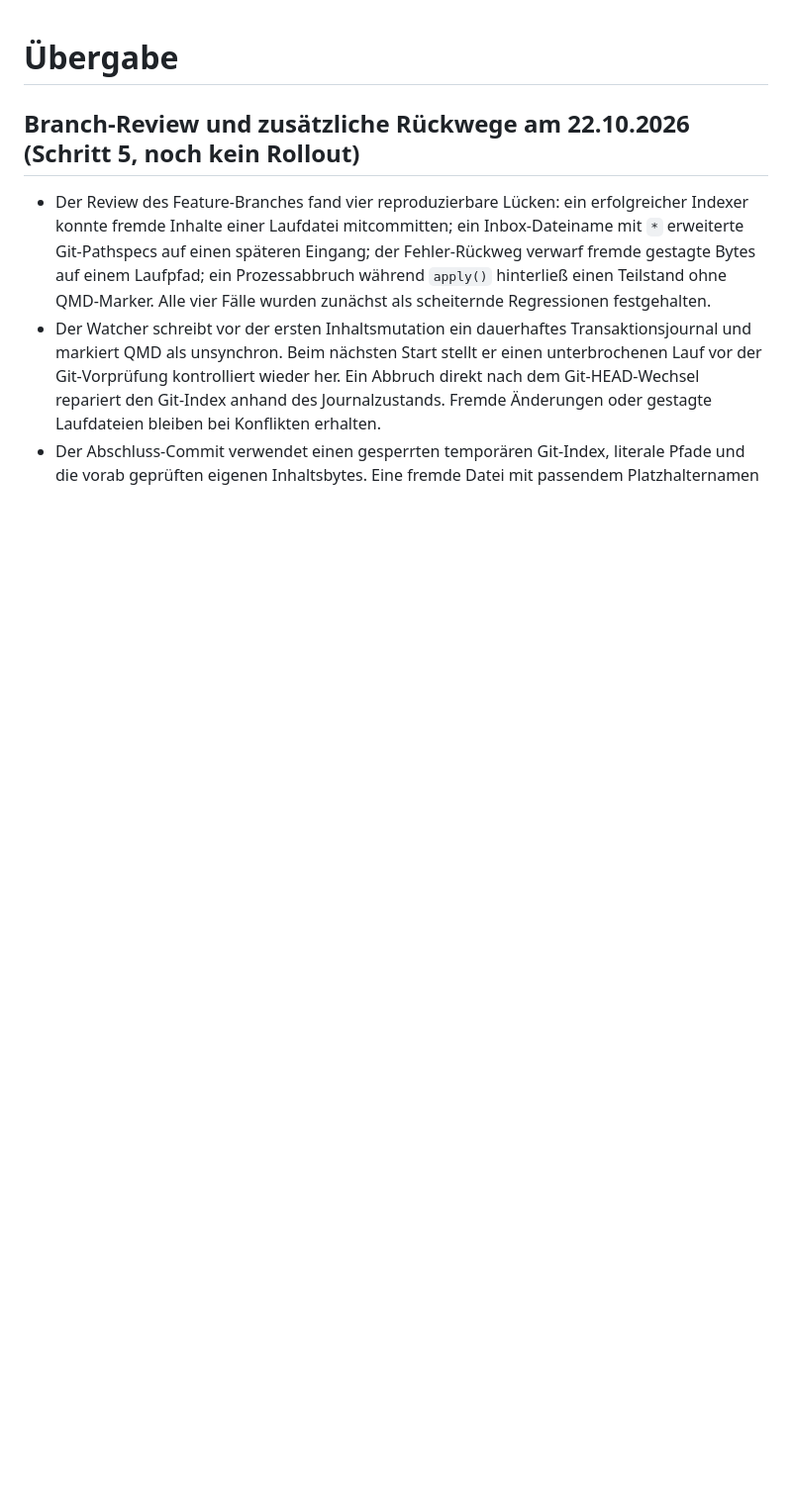
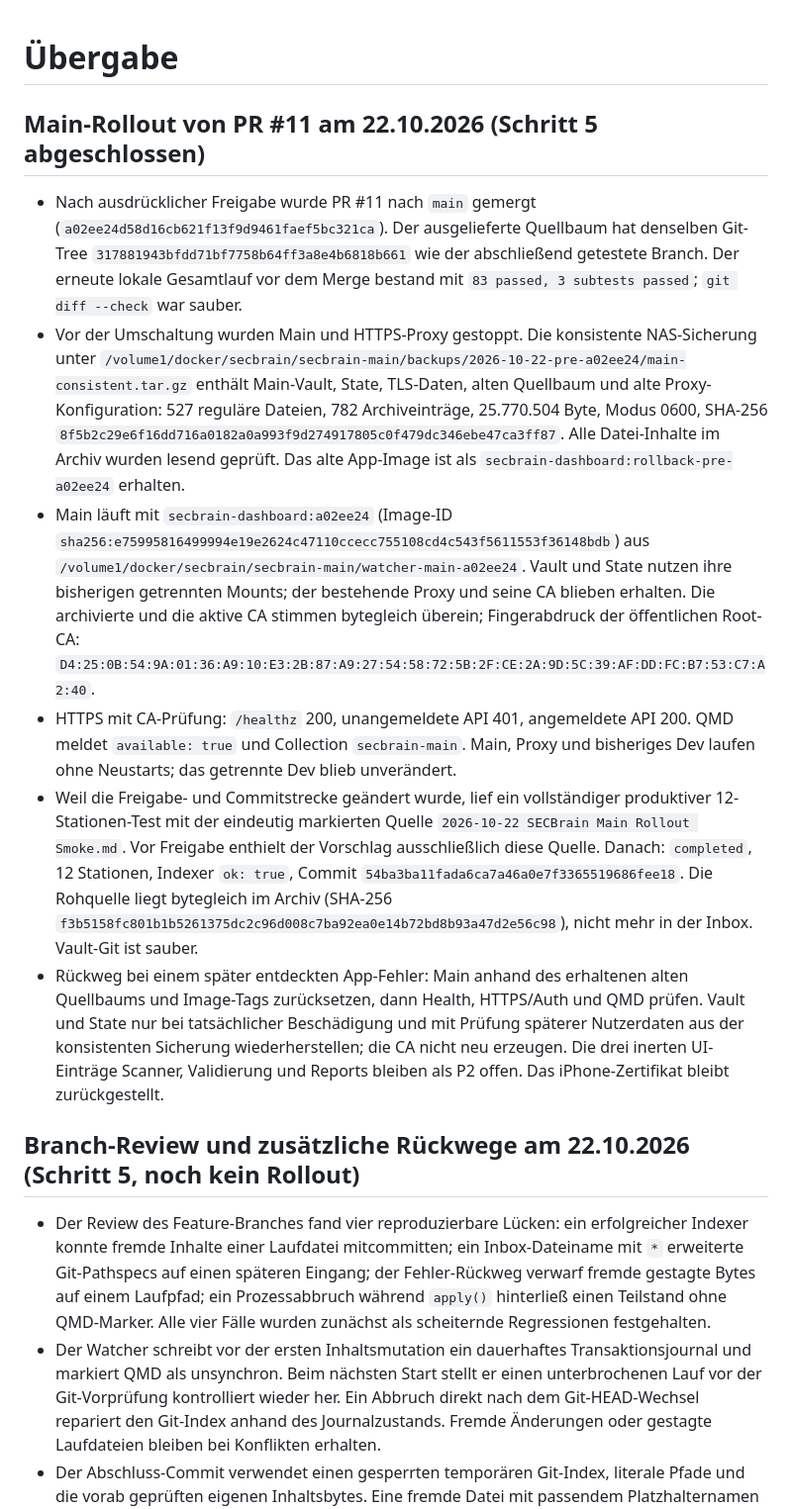
Before and after one commit to TraderReality/SecBrainDashboard, a Markdown page: docs/uebergabe.md, the part around the change. Shown at 99% size. Rendered like a GitHub page; blank space fills up the shorter version.

Commit message:
docs: record approved SECBrain main rollout

```diff
--- a/docs/uebergabe.md
+++ b/docs/uebergabe.md
@@ -1,4 +1,13 @@
 # Übergabe
+
+## Main-Rollout von PR #11 am 22.10.2026 (Schritt 5 abgeschlossen)
+
+- Nach ausdrücklicher Freigabe wurde PR #11 nach `main` gemergt (`a02ee24d58d16cb621f13f9d9461faef5bc321ca`). Der ausgelieferte Quellbaum hat denselben Git-Tree `317881943bfdd71bf7758b64ff3a8e4b6818b661` wie der abschließend getestete Branch. Der erneute lokale Gesamtlauf vor dem Merge bestand mit `83 passed, 3 subtests passed`; `git diff --check` war sauber.
+- Vor der Umschaltung wurden Main und HTTPS-Proxy gestoppt. Die konsistente NAS-Sicherung unter `/volume1/docker/secbrain/secbrain-main/backups/2026-10-22-pre-a02ee24/main-consistent.tar.gz` enthält Main-Vault, State, TLS-Daten, alten Quellbaum und alte Proxy-Konfiguration: 527 reguläre Dateien, 782 Archiveinträge, 25.770.504 Byte, Modus 0600, SHA-256 `8f5b2c29e6f16dd716a0182a0a993f9d274917805c0f479dc346ebe47ca3ff87`. Alle Datei-Inhalte im Archiv wurden lesend geprüft. Das alte App-Image ist als `secbrain-dashboard:rollback-pre-a02ee24` erhalten.
+- Main läuft mit `secbrain-dashboard:a02ee24` (Image-ID `sha256:e75995816499994e19e2624c47110ccecc755108cd4c543f5611553f36148bdb`) aus `/volume1/docker/secbrain/secbrain-main/watcher-main-a02ee24`. Vault und State nutzen ihre bisherigen getrennten Mounts; der bestehende Proxy und seine CA blieben erhalten. Die archivierte und die aktive CA stimmen bytegleich überein; Fingerabdruck der öffentlichen Root-CA: `D4:25:0B:54:9A:01:36:A9:10:E3:2B:87:A9:27:54:58:72:5B:2F:CE:2A:9D:5C:39:AF:DD:FC:B7:53:C7:A2:40`.
+- HTTPS mit CA-Prüfung: `/healthz` 200, unangemeldete API 401, angemeldete API 200. QMD meldet `available: true` und Collection `secbrain-main`. Main, Proxy und bisheriges Dev laufen ohne Neustarts; das getrennte Dev blieb unverändert.
+- Weil die Freigabe- und Commitstrecke geändert wurde, lief ein vollständiger produktiver 12-Stationen-Test mit der eindeutig markierten Quelle `2026-10-22 SECBrain Main Rollout Smoke.md`. Vor Freigabe enthielt der Vorschlag ausschließlich diese Quelle. Danach: `completed`, 12 Stationen, Indexer `ok: true`, Commit `54ba3ba11fada6ca7a46a0e7f3365519686fee18`. Die Rohquelle liegt bytegleich im Archiv (SHA-256 `f3b5158fc801b1b5261375dc2c96d008c7ba92ea0e14b72bd8b93a47d2e56c98`), nicht mehr in der Inbox. Vault-Git ist sauber.
+- Rückweg bei einem später entdeckten App-Fehler: Main anhand des erhaltenen alten Quellbaums und Image-Tags zurücksetzen, dann Health, HTTPS/Auth und QMD prüfen. Vault und State nur bei tatsächlicher Beschädigung und mit Prüfung späterer Nutzerdaten aus der konsistenten Sicherung wiederherstellen; die CA nicht neu erzeugen. Die drei inerten UI-Einträge Scanner, Validierung und Reports bleiben als P2 offen. Das iPhone-Zertifikat bleibt zurückgestellt.
 
 ## Branch-Review und zusätzliche Rückwege am 22.10.2026 (Schritt 5, noch kein Rollout)
 
```
Also changed, not shown: docs/entscheidungen.md (+10 -0 lines).
